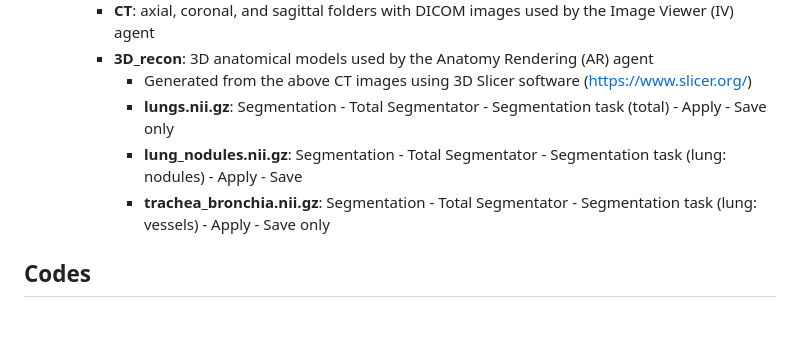
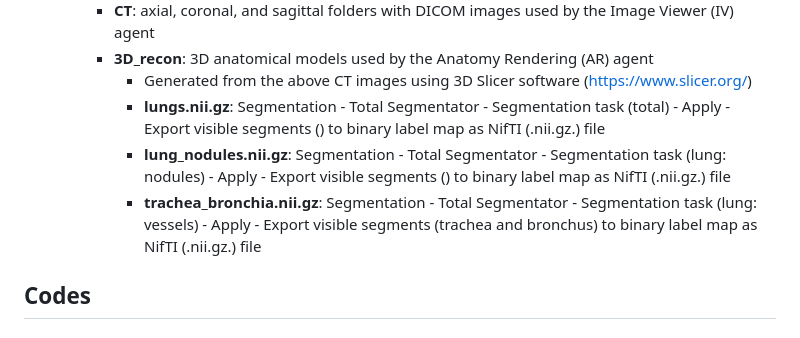
Before and after one commit to helena-lena/SAOP, a Markdown page: README.md, the part around the change. GitHub-like rendering.

```diff
--- a/README.md
+++ b/README.md
@@ -30,9 +30,9 @@ Official repository for [Surgical Agent Orchestration Platform for Voice-directe
     - **CT**: axial, coronal, and sagittal folders with DICOM images used by the Image Viewer (IV) agent
     - **3D_recon**: 3D anatomical models used by the Anatomy Rendering (AR) agent
       - Generated from the above CT images using 3D Slicer software (https://www.slicer.org/)
-      - **lungs.nii.gz**: Segmentation - Total Segmentator - Segmentation task (total) - Apply - Save only
-      - **lung_nodules.nii.gz**: Segmentation - Total Segmentator - Segmentation task (lung: nodules) - Apply - Save
-      - **trachea_bronchia.nii.gz**: Segmentation - Total Segmentator - Segmentation task (lung: vessels) - Apply - Save only
+      - **lungs.nii.gz**: Segmentation - Total Segmentator - Segmentation task (total) - Apply - Export visible segments () to binary label map as NifTI (.nii.gz.) file
+      - **lung_nodules.nii.gz**: Segmentation - Total Segmentator - Segmentation task (lung: nodules) - Apply - Export visible segments () to binary label map as NifTI (.nii.gz.) file
+      - **trachea_bronchia.nii.gz**: Segmentation - Total Segmentator - Segmentation task (lung: vessels) - Apply - Export visible segments (trachea and bronchus) to binary label map as NifTI (.nii.gz.) file
 
 ## Codes
 ### 1. Synthesizing .mp3 audio files from the command dataset
```
